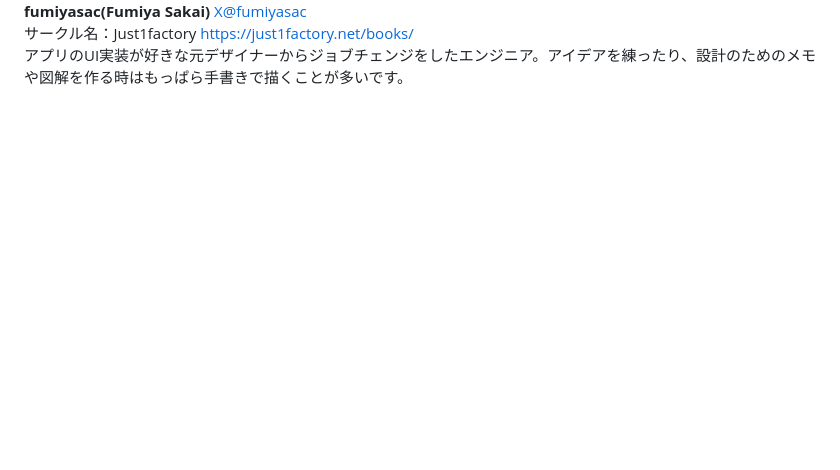
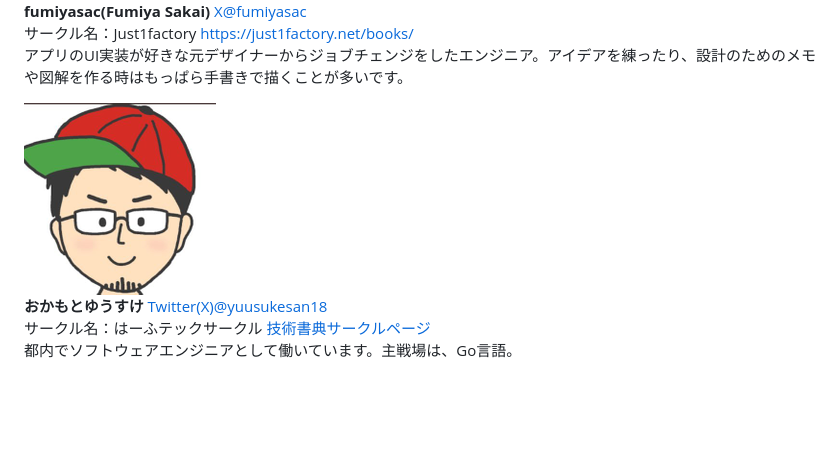
Before and after one commit to onestop-techbook/datamanegement-vivliostyle, a Markdown page: src/98-authors.md, the part around the change. Rendered like a GitHub page; pictures changed too: src/images/yuusukesan_400_400.png (added); blank space fills up the shorter version.

Commit message:
著者追加

```diff
--- a/src/98-authors.md
+++ b/src/98-authors.md
@@ -88,6 +88,23 @@ Webアプリケーションのバックエンドエンジニアですが、い
 アプリのUI実装が好きな元デザイナーからジョブチェンジをしたエンジニア。アイデアを練ったり、設計のためのメモや図解を作る時はもっぱら手書きで描くことが多いです。
 </p>
 
+<div class="author-profile">
+    <img src="images/yuusukesan_400_400.png">
+    <div>
+        <div>
+            <b>おかもとゆうすけ</b>
+            <a href="https://x.com/yuusukesan18">Twitter(X)@yuusukesan18</a>
+        </div>
+        <div>
+            サークル名：はーふテックサークル
+            <a href="https://techbookfest.org/organization/7pj05qVaGLL0f2HHhJGZzk">技術書典サークルページ</a>
+        </div>
+    </div>
+</div>
+<p style="margin-top: 0.5em; margin-bottom: 2em;">
+都内でソフトウェアエンジニアとして働いています。主戦場は、Go言語。
+</p>
+
 <!-- ページ数調整 -->
 <br />
 <br />
```
Also changed, not shown: src/chap-yuusukesan18.md (+7 -7 lines), 1 other file.
